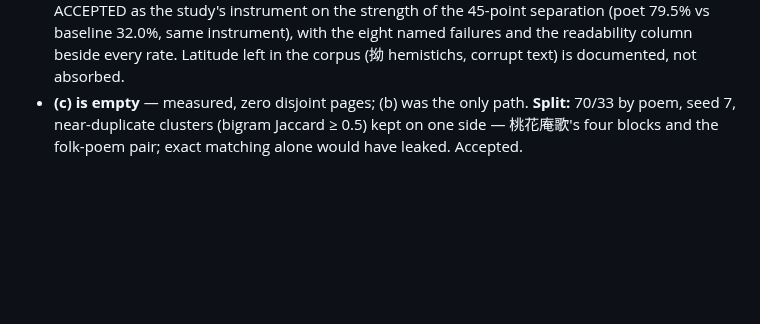
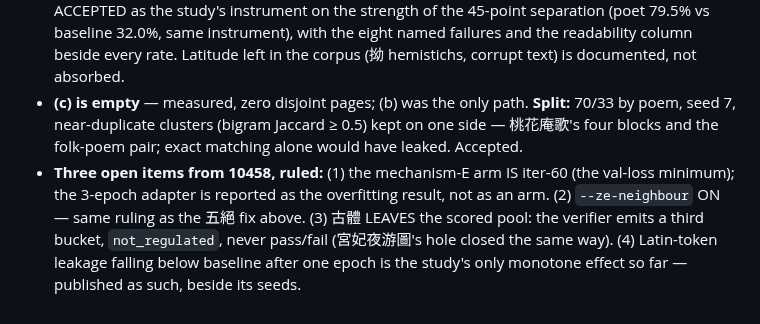
Before and after one commit to LouayAlsakka/efficient-thinking, a Markdown page: experience/tangyin/README.md, the part around the change. GitHub-like rendering; blank space fills up the shorter version.

Commit message:
tangyin: iter-60 is the E arm, 3-epoch reported as overfitting; ze-neighbour on; 古體 leaves the pool as not_regulated; Latin leakage as the monotone effect
Co-Authored-By: Claude Fable 5.1 <noreply@anthropic.com>

```diff
--- a/experience/tangyin/README.md
+++ b/experience/tangyin/README.md
@@ -59,3 +59,4 @@ Series rule: numbers into `results/` as JSON with the sha of the run, then text.
 - **Seeds:** P2/P3 are scored on 七絕 (and 五絕) with ≥3 seeds per arm; the mean AND the seed spread are published; 七律/五律 are reported as observed, never as evidence (seed-to-seed swing of 28pp at n=50 exceeds any plausible LoRA effect on ~70 poems). "Reproduced exactly" is never claimed from a rate — count the flips (24/50 flipped, 12 each way, behind an identical 32.0%). P0 stands, narrowly: binomial SE 6.6pp at n=50, the < 40% line sits ~1.2 SE above the estimate.
 - **The verifier bar:** filtered pool 83.3%, raw 79.5%, control poet 91.8% — the ≥90% bar was a prediction about the verifier and it is NOT met; recorded as such, not tuned toward. The verifier is ACCEPTED as the study's instrument on the strength of the 45-point separation (poet 79.5% vs baseline 32.0%, same instrument), with the eight named failures and the readability column beside every rate. Latitude left in the corpus (拗 hemistichs, corrupt text) is documented, not absorbed.
 - **(c) is empty** — measured, zero disjoint pages; (b) was the only path. **Split:** 70/33 by poem, seed 7, near-duplicate clusters (bigram Jaccard ≥ 0.5) kept on one side — 桃花庵歌's four blocks and the folk-poem pair; exact matching alone would have leaked. Accepted.
+- **Three open items from 10458, ruled:** (1) the mechanism-E arm IS iter-60 (the val-loss minimum); the 3-epoch adapter is reported as the overfitting result, not as an arm. (2) `--ze-neighbour` ON — same ruling as the 五絕 fix above. (3) 古體 LEAVES the scored pool: the verifier emits a third bucket, `not_regulated`, never pass/fail (宮妃夜游圖's hole closed the same way). (4) Latin-token leakage falling below baseline after one epoch is the study's only monotone effect so far — published as such, beside its seeds.
```
